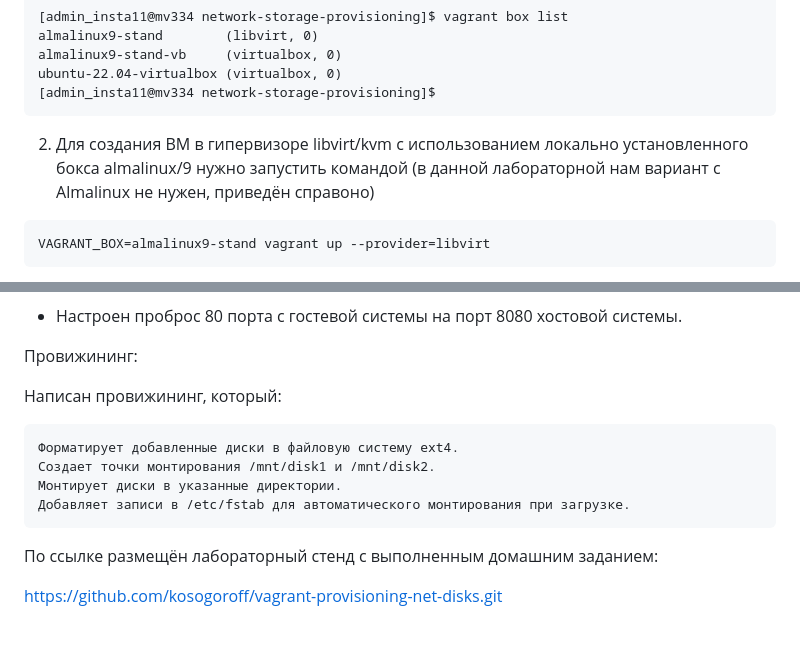
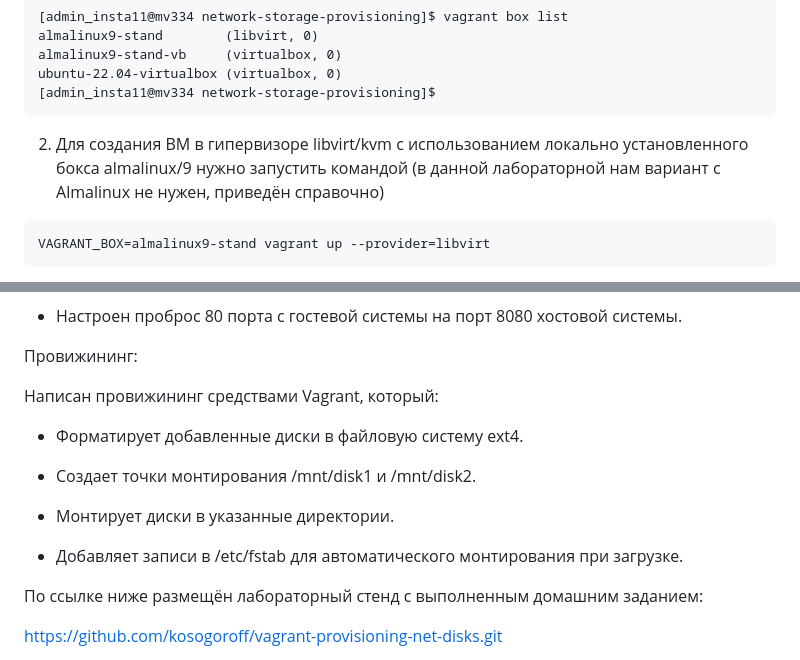
Before and after one commit to kosogoroff/OTUS_Linux_Admin_course, a Markdown page: Lesson#18_DZ/README.md, 2 parts joined by grey strips. Drawn GitHub-style; blank space fills up the shorter version.

````diff
--- a/Lesson#18_DZ/README.md
+++ b/Lesson#18_DZ/README.md
@@ -261,7 +263,7 @@ ubuntu-22.04-virtualbox (virtualbox, 0)
 [admin_insta11@mv334 network-storage-provisioning]$
 ```
 
-2) Для создания ВМ в гипервизоре libvirt/kvm с использованием локально установленного бокса almalinux/9 нужно запустить командой (в данной лабораторной нам вариант с Almalinux не нужен, приведён справоно)
+2) Для создания ВМ в гипервизоре libvirt/kvm с использованием локально установленного бокса almalinux/9 нужно запустить командой (в данной лабораторной нам вариант с Almalinux не нужен, приведён справочно)
 
 ```
 VAGRANT_BOX=almalinux9-stand vagrant up --provider=libvirt
@@ -294,15 +296,18 @@ VAGRANT_BOX=ubuntu-22.04-virtualbox vagrant up
 
 Провижининг:
 
-Написан провижининг, который:
-
-    Форматирует добавленные диски в файловую систему ext4.
-    Создает точки монтирования /mnt/disk1 и /mnt/disk2.
-    Монтирует диски в указанные директории.
-    Добавляет записи в /etc/fstab для автоматического монтирования при загрузке.
-
-
-По ссылке размещён лабораторный стенд с выполненным домашним заданием:
+Написан провижининг средствами Vagrant, который:
+
+- Форматирует добавленные диски в файловую систему ext4.
+
+- Создает точки монтирования /mnt/disk1 и /mnt/disk2.
+
+- Монтирует диски в указанные директории.
+
+- Добавляет записи в /etc/fstab для автоматического монтирования при загрузке.
+
+
+По ссылке ниже размещён лабораторный стенд с выполненным домашним заданием:
 
 https://github.com/kosogoroff/vagrant-provisioning-net-disks.git
 
````
Also changed, not shown: other parts of Lesson#18_DZ/README.md (+3 -1 lines).
